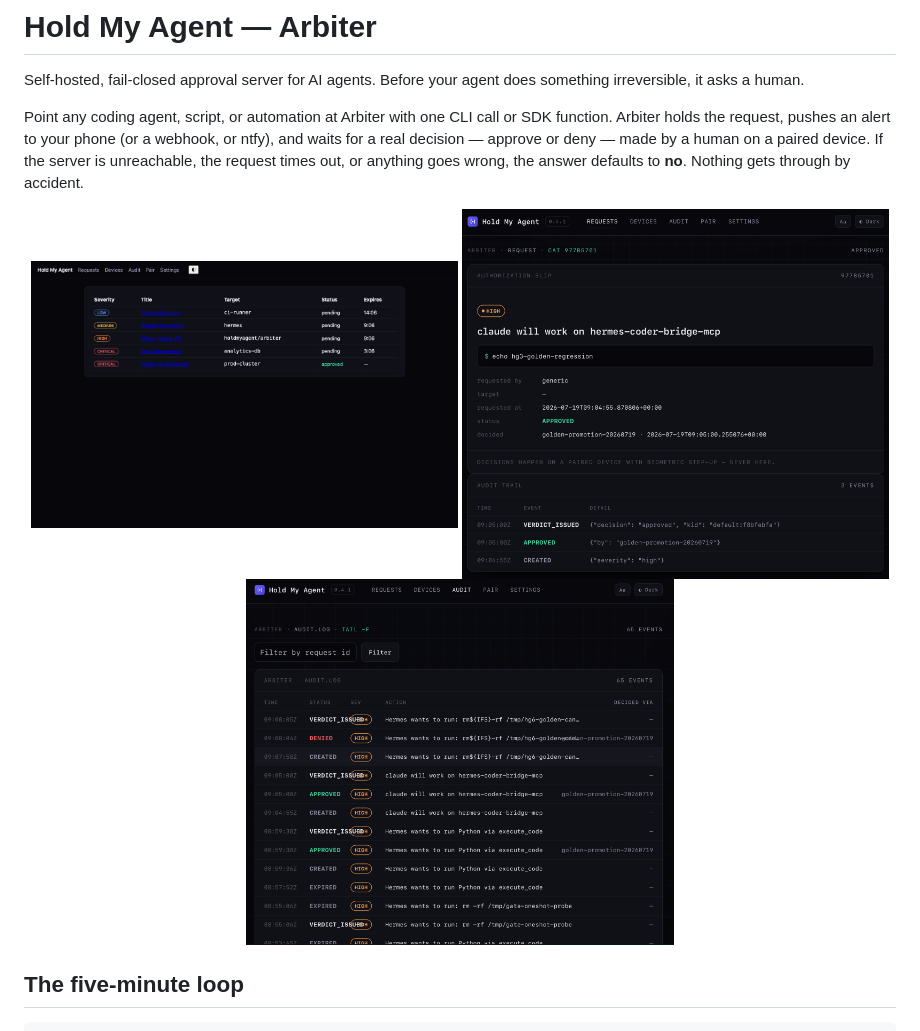
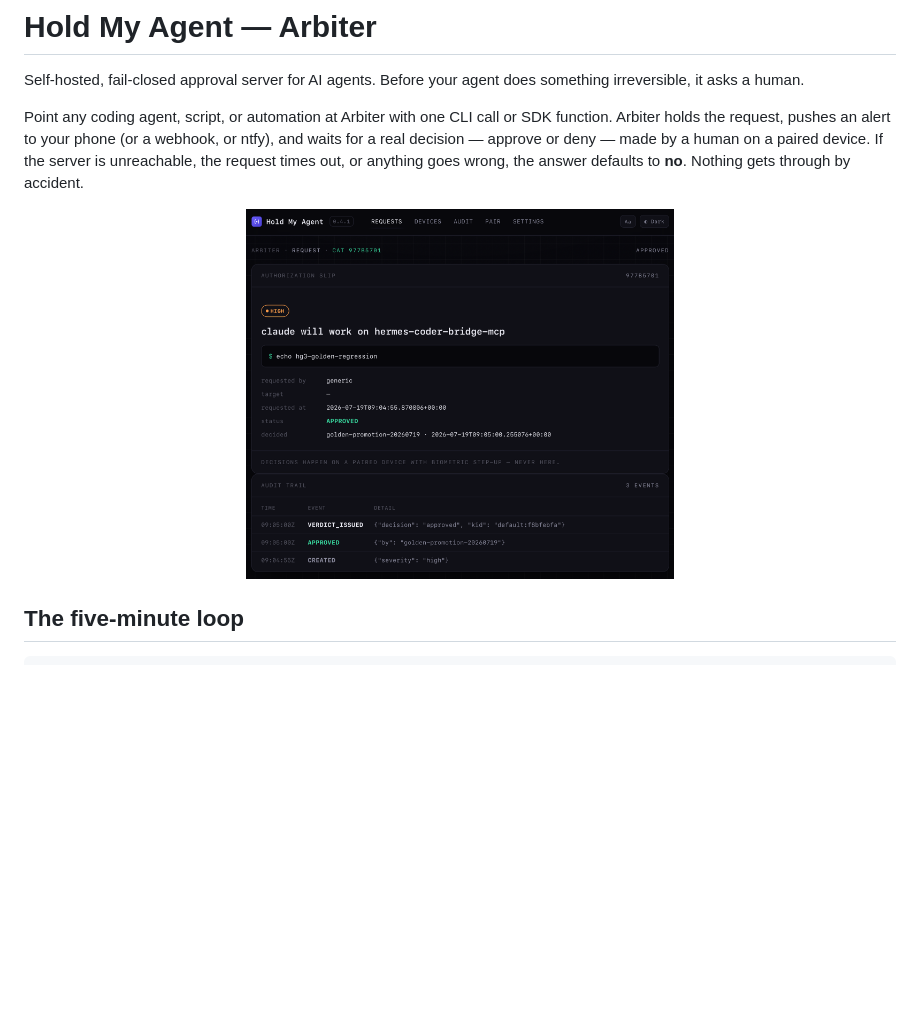
Before and after one commit to holdmyagent/arbiter, a Markdown page: README.md, the part around the change. GitHub-like rendering; blank space fills up the shorter version.

```diff
--- a/README.md
+++ b/README.md
@@ -11,9 +11,7 @@ request times out, or anything goes wrong, the answer defaults to **no**.
 Nothing gets through by accident.
 
 <p align="center">
-  <img src="docs/img/dashboard-requests-dark.png" alt="Arbiter dashboard — live requests list" width="49%">
   <img src="docs/img/authorization-slip-dark.png" alt="Arbiter dashboard — authorization slip detail" width="49%">
-  <img src="docs/img/audit-log-dark.png" alt="Arbiter dashboard — audit log" width="49%">
 </p>
 
 ## The five-minute loop
```
